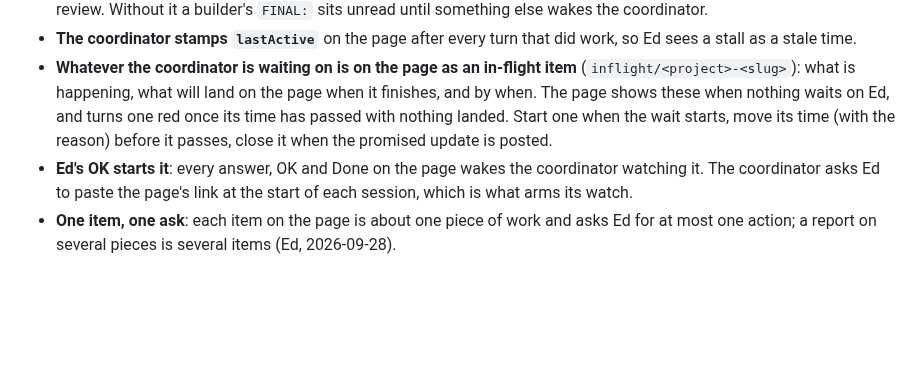
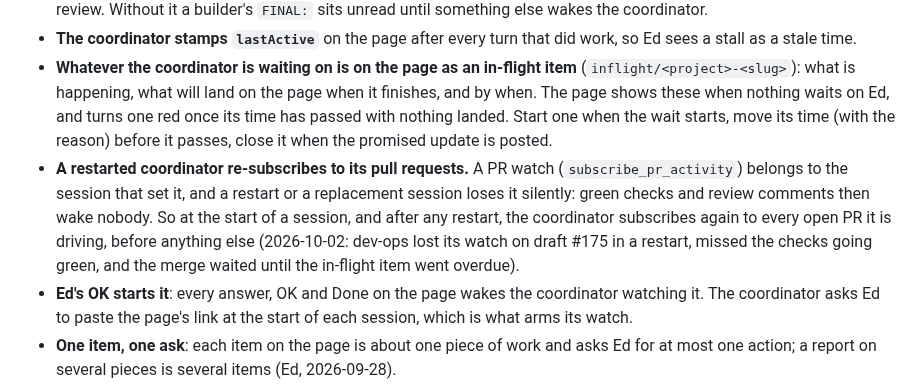
Before and after one commit to edsaperia/dev-ops, a Markdown page: CONVENTIONS.md, the part around the change. Drawn GitHub-style; blank space fills up the shorter version.

Commit message:
CONVENTIONS: a restarted coordinator re-subscribes to its pull requests
A PR watch belongs to the session that set it; a restart loses it
silently. Draft #175's green checks woke nobody on 2026-10-02.

Co-Authored-By: Claude Opus 5.5 <noreply@anthropic.com>
Claude-Session: https://claude.ai/code/session_01TGJEAUgSWS2TUgzTZACXwy

```diff
--- a/CONVENTIONS.md
+++ b/CONVENTIONS.md
@@ -57,6 +57,7 @@ A coordinator sleeps between messages, and nothing on GitHub wakes it (2026-09-2
 - **A builder that finishes says so on the page too**: with its `FINAL:` (or a blocking `QUESTION:`), a cloud-session builder puts an update on the page, *PR #n: finished — OK to have the coordinator review it*; Ed's OK wakes the coordinator to review. Without it a builder's `FINAL:` sits unread until something else wakes the coordinator.
 - **The coordinator stamps `lastActive`** on the page after every turn that did work, so Ed sees a stall as a stale time.
 - **Whatever the coordinator is waiting on is on the page as an in-flight item** (`inflight/<project>-<slug>`): what is happening, what will land on the page when it finishes, and by when. The page shows these when nothing waits on Ed, and turns one red once its time has passed with nothing landed. Start one when the wait starts, move its time (with the reason) before it passes, close it when the promised update is posted.
+- **A restarted coordinator re-subscribes to its pull requests.** A PR watch (`subscribe_pr_activity`) belongs to the session that set it, and a restart or a replacement session loses it silently: green checks and review comments then wake nobody. So at the start of a session, and after any restart, the coordinator subscribes again to every open PR it is driving, before anything else (2026-10-02: dev-ops lost its watch on draft #175 in a restart, missed the checks going green, and the merge waited until the in-flight item went overdue).
 - **Ed's OK starts it**: every answer, OK and Done on the page wakes the coordinator watching it. The coordinator asks Ed to paste the page's link at the start of each session, which is what arms its watch.
 - **One item, one ask**: each item on the page is about one piece of work and asks Ed for at most one action; a report on several pieces is several items (Ed, 2026-09-28).
 - **A coordinator schedules no check-ins of its own** (no *next check-in 12:35*, no Routine of its own) and asks nothing through tool approval prompts that can expire unseen: everything that waits on Ed waits on the page, and Ed's answers are what wake it.
```
